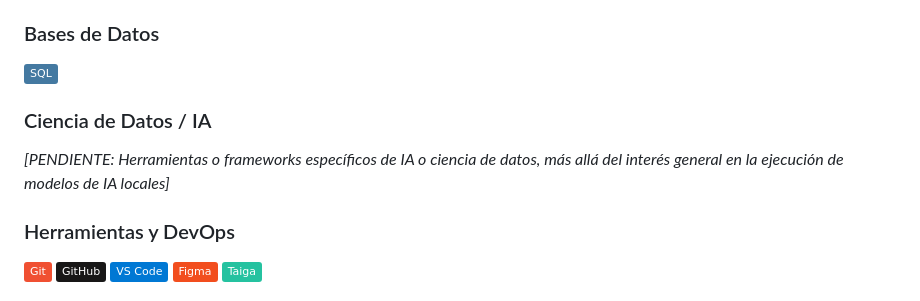
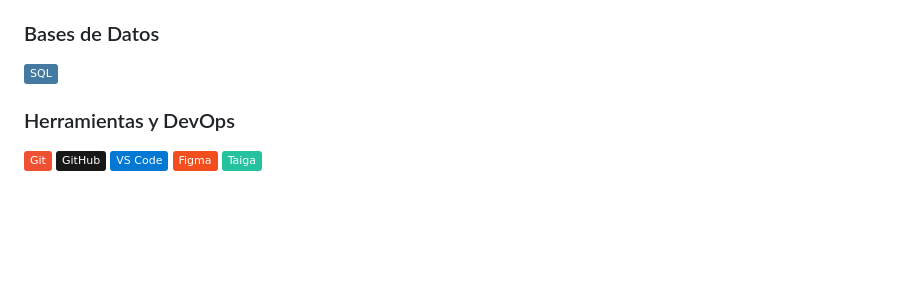
Before and after one commit to holo-t-leds/hojavida, a Markdown page: README.md, the part around the change. Drawn GitHub-style; badges without logos; blank space fills up the shorter version.

Commit message:
Remove pending AI and data science tools section
Removed pending section on AI and data science tools.

```diff
--- a/README.md
+++ b/README.md
@@ -23,8 +23,6 @@ Soy un desarrollador en formación, apasionado por la ingeniería backend, el di
 ### Bases de Datos
 ![SQL](https://img.shields.io/badge/SQL-4479A1?style=flat&logo=mysql&logoColor=white)
 
-### Ciencia de Datos / IA
-*[PENDIENTE: Herramientas o frameworks específicos de IA o ciencia de datos, más allá del interés general en la ejecución de modelos de IA locales]*
 
 ### Herramientas y DevOps
 ![Git](https://img.shields.io/badge/Git-F05032?style=flat&logo=git&logoColor=white)
```
